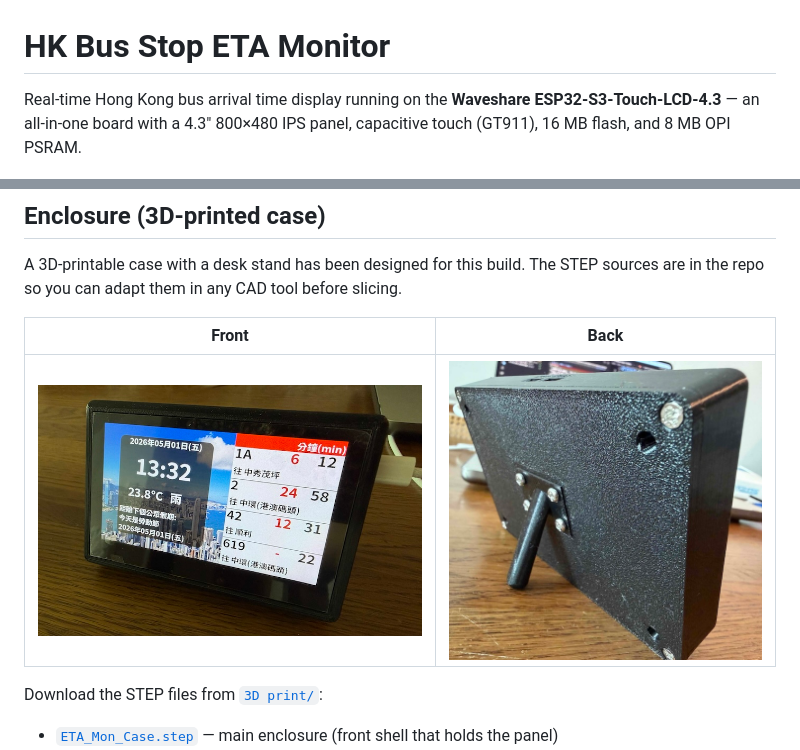
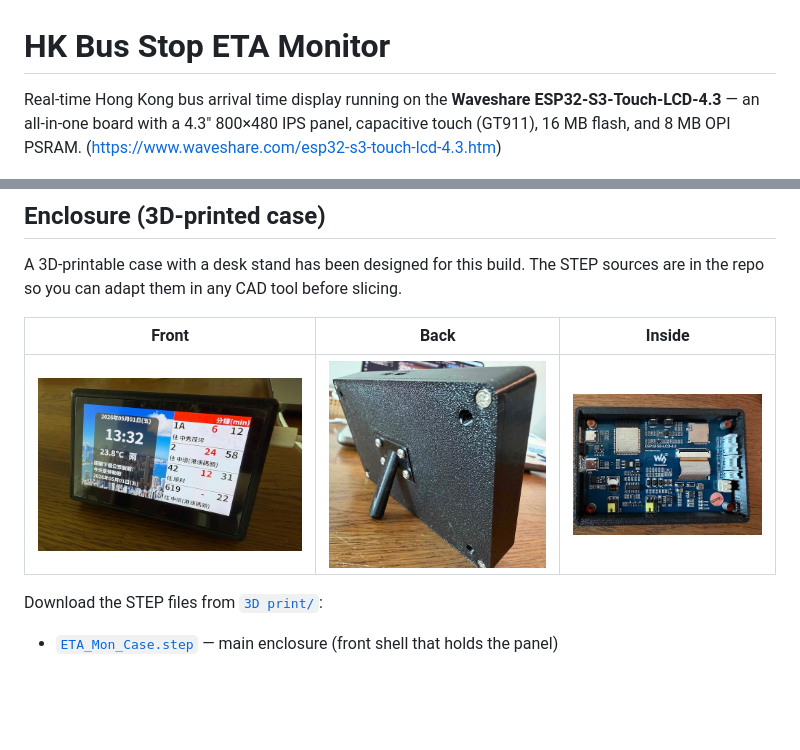
Before and after one commit to derektz01/HK-Bus-stop-ETA-monitor, a Markdown page: README.md, 2 parts joined by grey strips. GitHub-like rendering; pictures changed too: img/case-inside.jpg (added); blank space fills up the shorter version.

Commit message:
feat: Update README and TUTORIAL with additional details; add case interior image
Co-authored-by: Copilot <copilot@github.com>

```diff
--- a/README.md
+++ b/README.md
@@ -1,6 +1,6 @@
 # HK Bus Stop ETA Monitor
 
-Real-time Hong Kong bus arrival time display running on the **Waveshare ESP32-S3-Touch-LCD-4.3** — an all-in-one board with a 4.3" 800×480 IPS panel, capacitive touch (GT911), 16 MB flash, and 8 MB OPI PSRAM.
+Real-time Hong Kong bus arrival time display running on the **Waveshare ESP32-S3-Touch-LCD-4.3** — an all-in-one board with a 4.3" 800×480 IPS panel, capacitive touch (GT911), 16 MB flash, and 8 MB OPI PSRAM. ([https://www.waveshare.com/esp32-s3-touch-lcd-4.3.htm](https://www.waveshare.com/esp32-s3-touch-lcd-4.3.htm))
 
 ![Main Display](img/main-display.jpg)
 
@@ -53,9 +53,9 @@ The display shows:
 
 A 3D-printable case with a desk stand has been designed for this build. The STEP sources are in the repo so you can adapt them in any CAD tool before slicing.
 
-| Front | Back |
-| --- | --- |
-| ![Case front](img/case-front.jpg) | ![Case back](img/case-back.jpg) |
+| Front | Back | Inside |
+| --- | --- | --- |
+| ![Case front](img/case-front.jpg) | ![Case back](img/case-back.jpg) | ![Inside](img/case-inside.jpg) |
 
 Download the STEP files from [`3D print/`](3D%20print/):
 
```
Also changed, not shown: TUTORIAL.md (+9 -0 lines), 1 other file.
